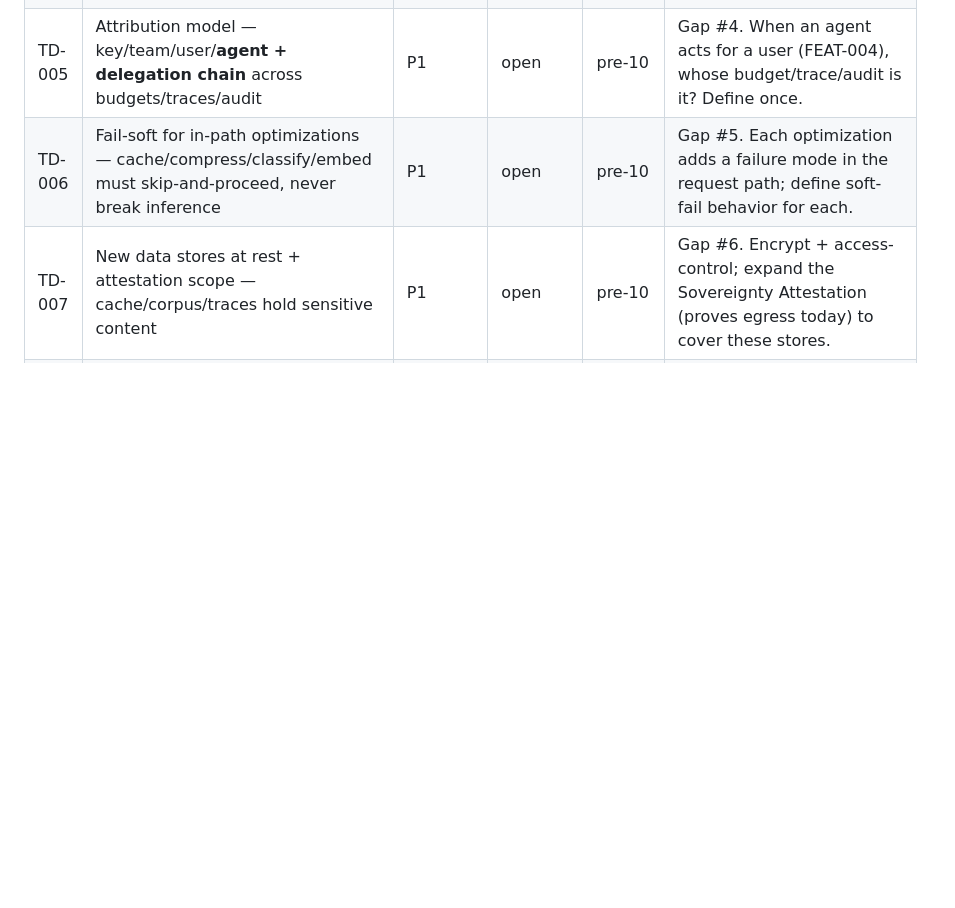
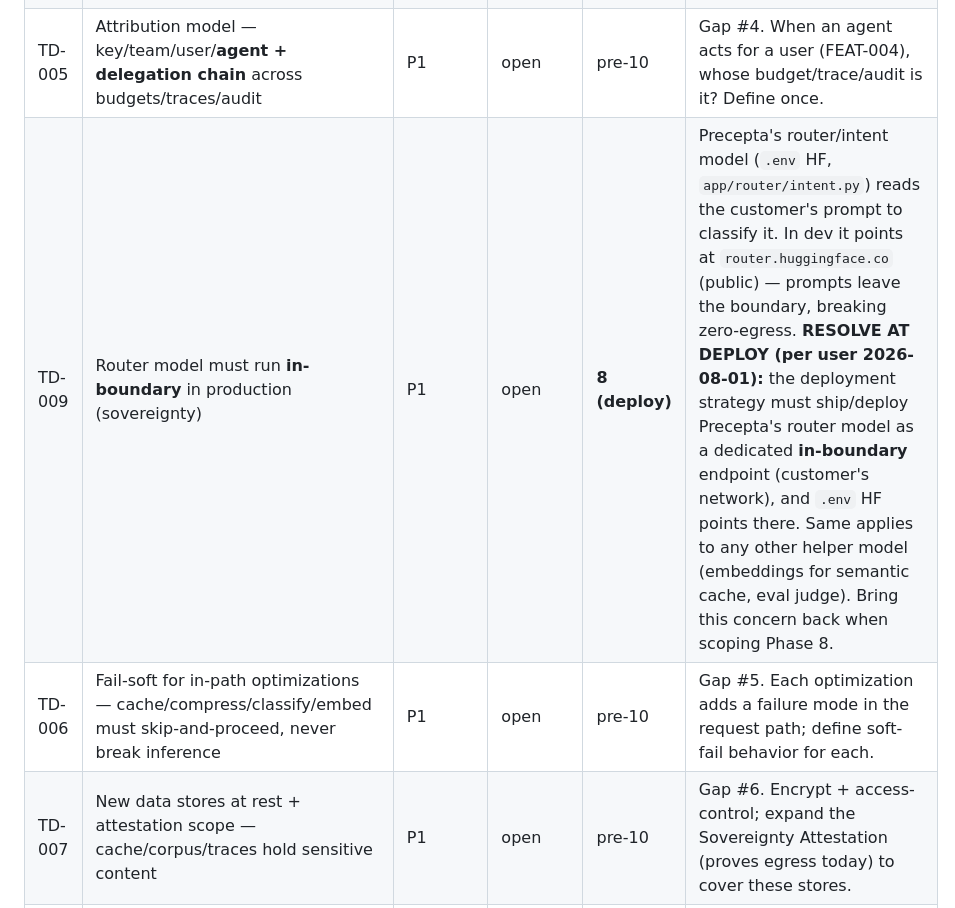
Before and after one commit to LiminaLabsAI/precepta, a Markdown page: specs/backlog/backlog.md, the part around the change. Drawn GitHub-style; blank space fills up the shorter version.

Commit message:
docs: park router-model in-boundary requirement to Phase 8 deploy (TD-009)
Co-Authored-By: Claude Opus 4.8 <noreply@anthropic.com>

```diff
--- a/specs/backlog/backlog.md
+++ b/specs/backlog/backlog.md
@@ -50,6 +50,7 @@ type: Backlog
 | TD-003 | Streaming vs governance — output-firewall/cache/compression assume full response before send | P1 | open | pre-10 | `BRAINSTORM.md` §X3. Enterprises expect streaming; needs buffered-scan / chunk-scan / policy-gated-disable design. |
 | TD-004 | Sensitivity detection quality — regex firewall is load-bearing for 4 features (routing/cache/compression/traces) | P1 | open | pre-10 | Gap #3. If "sensitive" is wrong, governance is silently weak everywhere. VISION flags "PII beyond regex" as open. |
 | TD-005 | Attribution model — key/team/user/**agent + delegation chain** across budgets/traces/audit | P1 | open | pre-10 | Gap #4. When an agent acts for a user (FEAT-004), whose budget/trace/audit is it? Define once. |
+| TD-009 | Router model must run **in-boundary** in production (sovereignty) | P1 | open | **8 (deploy)** | Precepta's router/intent model (`.env` HF, `app/router/intent.py`) reads the customer's prompt to classify it. In dev it points at `router.huggingface.co` (public) — prompts leave the boundary, breaking zero-egress. **RESOLVE AT DEPLOY (per user 2026-08-01):** the deployment strategy must ship/deploy Precepta's router model as a dedicated **in-boundary** endpoint (customer's network), and `.env` HF points there. Same applies to any other helper model (embeddings for semantic cache, eval judge). Bring this concern back when scoping Phase 8. |
 | TD-006 | Fail-soft for in-path optimizations — cache/compress/classify/embed must skip-and-proceed, never break inference | P1 | open | pre-10 | Gap #5. Each optimization adds a failure mode in the request path; define soft-fail behavior for each. |
 | TD-007 | New data stores at rest + attestation scope — cache/corpus/traces hold sensitive content | P1 | open | pre-10 | Gap #6. Encrypt + access-control; expand the Sovereignty Attestation (proves egress today) to cover these stores. |
 | TD-008 | Govern the control plane itself — config precedence + role granularity (separation of duties) + notification delivery (email/Slack/SIEM) | P2 | open | pre-10 | Gap #7. Growing toggles/roles/notification sources need one coherent model. |
```
Also changed, not shown: HANDOFF.md (+4 -1 lines).
